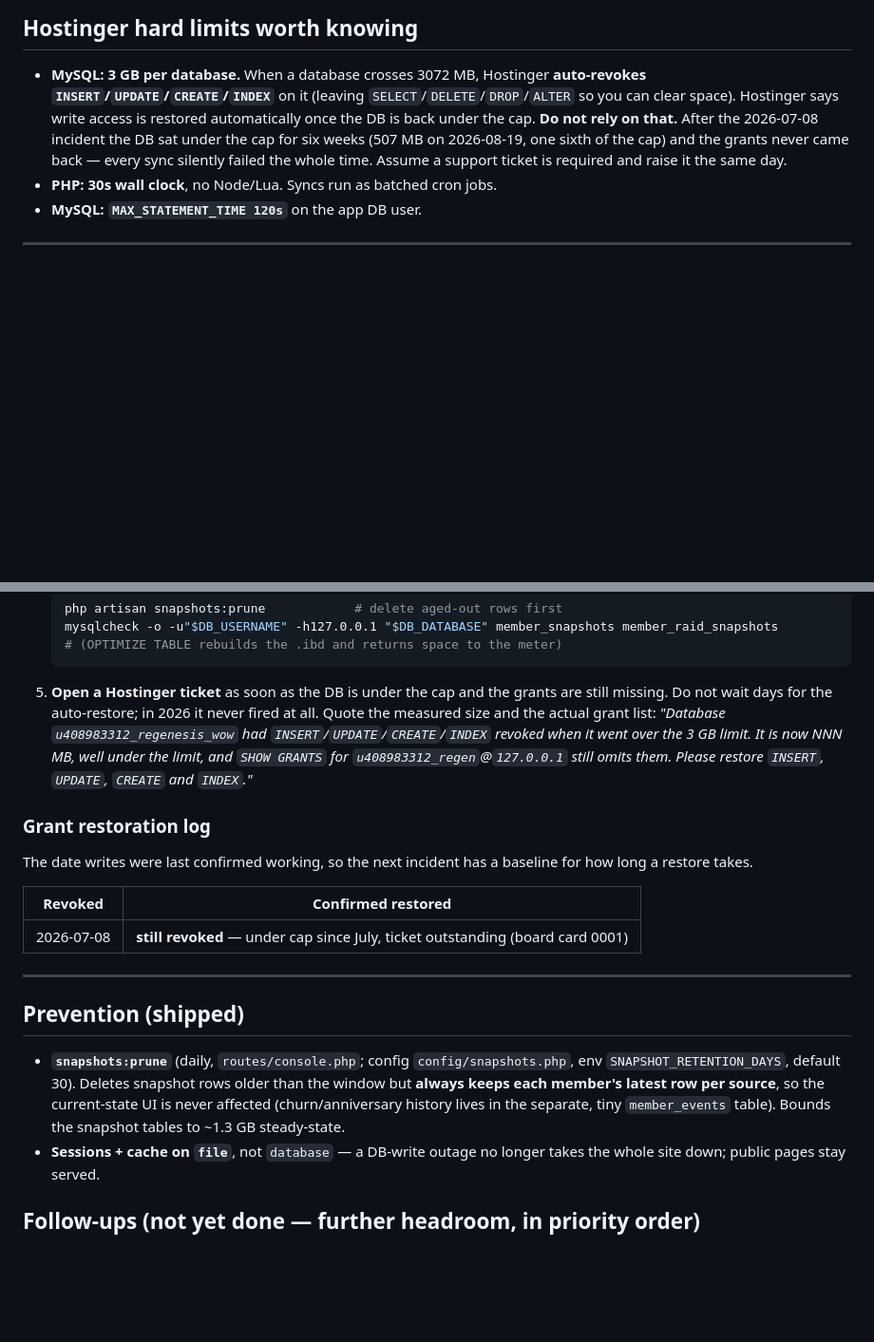
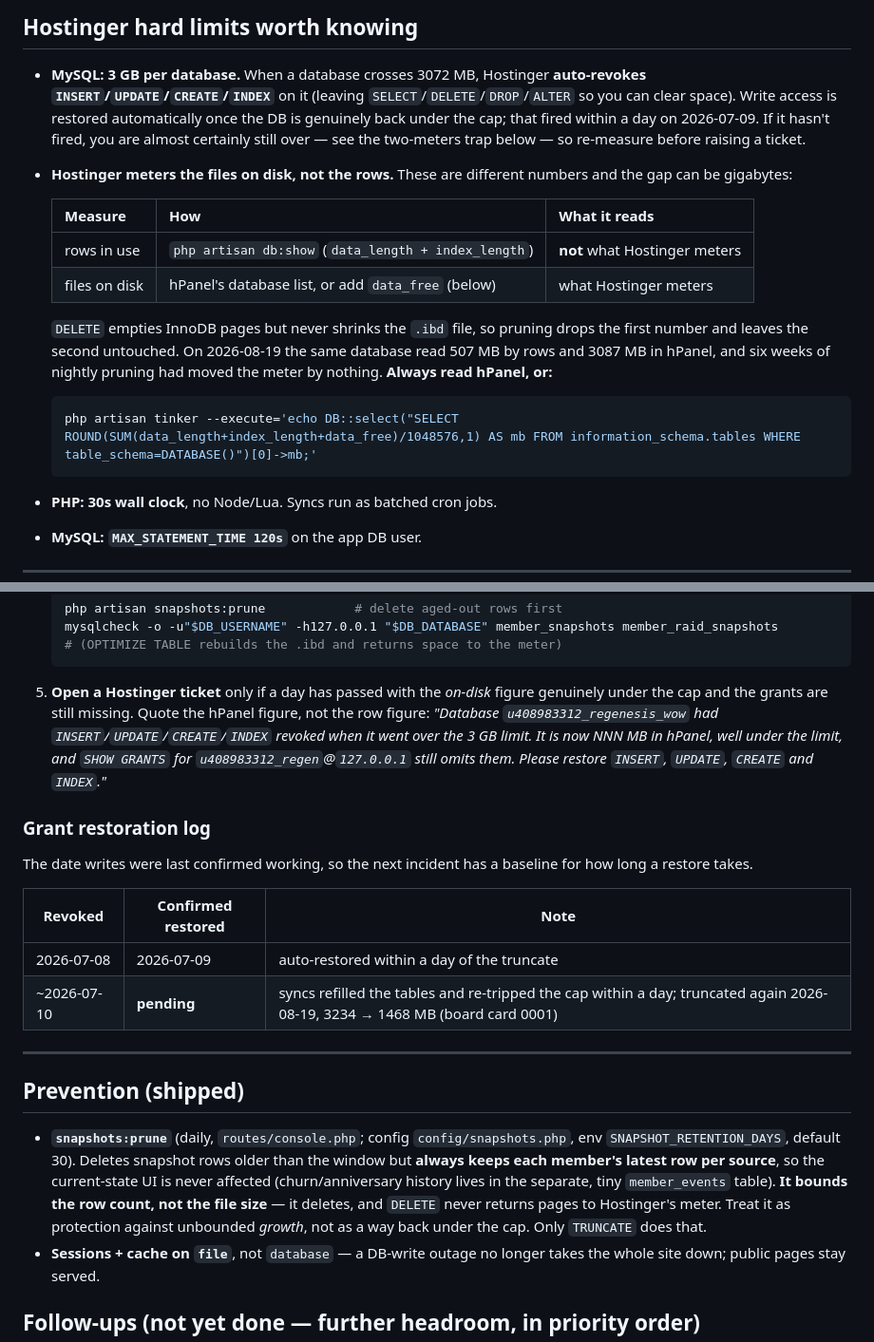
Before and after one commit to RobertLCraig/wow-dashboard-regenesis, a Markdown page: docs/ops-runbook.md, 2 parts joined by grey strips. Shown at 95% size. Drawn GitHub-style; blank space fills up the shorter version.

Commit message:
docs: correct card 0001 - the cap was the cause, read the right meter
hPanel reported 3087/3072 MB while `information_schema` reported 507 MB. The
gap is InnoDB free pages: `DELETE` empties them but never shrinks the .ibd, so
six weeks of nightly pruning moved the row count and left the file Hostinger
meters untouched. The earlier claim on this card that "the size theory is
wrong" was reading the wrong number.

Truncated member_equipment_snapshots and member_raid_snapshots on prod,
3234 -> 1468 MB on disk. Grants not back yet; card waits a day before the
ticket, since the July auto-restore fired within one.

Runbook: document the two meters and how to read the right one, correct the
prune claim (bounds rows, not file size), and log both revocations.

Co-Authored-By: Claude Opus 5 (1M context) <noreply@anthropic.com>

````diff
--- a/docs/ops-runbook.md
+++ b/docs/ops-runbook.md
@@ -8,12 +8,26 @@ Hostinger shared hosting, account `u408983312`). Deploy mechanics live in
 
 - **MySQL: 3 GB per database.** When a database crosses 3072 MB, Hostinger
   **auto-revokes `INSERT`/`UPDATE`/`CREATE`/`INDEX`** on it (leaving
-  `SELECT`/`DELETE`/`DROP`/`ALTER` so you can clear space). Hostinger says
-  write access is restored automatically once the DB is back under the cap.
-  **Do not rely on that.** After the 2026-07-08 incident the DB sat under the
-  cap for six weeks (507 MB on 2026-08-19, one sixth of the cap) and the
-  grants never came back — every sync silently failed the whole time. Assume a
-  support ticket is required and raise it the same day.
+  `SELECT`/`DELETE`/`DROP`/`ALTER` so you can clear space). Write access is
+  restored automatically once the DB is genuinely back under the cap; that
+  fired within a day on 2026-07-09. If it hasn't fired, you are almost
+  certainly still over — see the two-meters trap below — so re-measure before
+  raising a ticket.
+- **Hostinger meters the files on disk, not the rows.** These are different
+  numbers and the gap can be gigabytes:
+
+  | Measure | How | What it reads |
+  |---|---|---|
+  | rows in use | `php artisan db:show` (`data_length + index_length`) | **not** what Hostinger meters |
+  | files on disk | hPanel's database list, or add `data_free` (below) | what Hostinger meters |
+
+  `DELETE` empties InnoDB pages but never shrinks the `.ibd` file, so pruning
+  drops the first number and leaves the second untouched. On 2026-08-19 the
+  same database read 507 MB by rows and 3087 MB in hPanel, and six weeks of
+  nightly pruning had moved the meter by nothing. **Always read hPanel, or:**
+  ```sh
+  php artisan tinker --execute='echo DB::select("SELECT ROUND(SUM(data_length+index_length+data_free)/1048576,1) AS mb FROM information_schema.tables WHERE table_schema=DATABASE()")[0]->mb;'
+  ```
 - **PHP: 30s wall clock**, no Node/Lua. Syncs run as batched cron jobs.
 - **MySQL: `MAX_STATEMENT_TIME 120s`** on the app DB user.
 
@@ -98,22 +112,23 @@ per member per source pull, never swept:
    mysqlcheck -o -u"$DB_USERNAME" -h127.0.0.1 "$DB_DATABASE" member_snapshots member_raid_snapshots
    # (OPTIMIZE TABLE rebuilds the .ibd and returns space to the meter)
    ```
-5. **Open a Hostinger ticket** as soon as the DB is under the cap and the
-   grants are still missing. Do not wait days for the auto-restore; in 2026 it
-   never fired at all. Quote the measured size and the actual grant list:
+5. **Open a Hostinger ticket** only if a day has passed with the *on-disk*
+   figure genuinely under the cap and the grants are still missing. Quote the
+   hPanel figure, not the row figure:
    *"Database `u408983312_regenesis_wow` had `INSERT`/`UPDATE`/`CREATE`/`INDEX`
-   revoked when it went over the 3 GB limit. It is now NNN MB, well under the
-   limit, and `SHOW GRANTS` for `u408983312_regen`@`127.0.0.1` still omits
-   them. Please restore `INSERT`, `UPDATE`, `CREATE` and `INDEX`."*
+   revoked when it went over the 3 GB limit. It is now NNN MB in hPanel, well
+   under the limit, and `SHOW GRANTS` for `u408983312_regen`@`127.0.0.1` still
+   omits them. Please restore `INSERT`, `UPDATE`, `CREATE` and `INDEX`."*
 
 ### Grant restoration log
 
 The date writes were last confirmed working, so the next incident has a
 baseline for how long a restore takes.
 
-| Revoked | Confirmed restored |
-|---|---|
-| 2026-07-08 | **still revoked** — under cap since July, ticket outstanding (board card 0001) |
+| Revoked | Confirmed restored | Note |
+|---|---|---|
+| 2026-07-08 | 2026-07-09 | auto-restored within a day of the truncate |
+| ~2026-07-10 | **pending** | syncs refilled the tables and re-tripped the cap within a day; truncated again 2026-08-19, 3234 → 1468 MB (board card 0001) |
 
 ---
 
@@ -123,8 +138,10 @@ baseline for how long a restore takes.
   env `SNAPSHOT_RETENTION_DAYS`, default 30). Deletes snapshot rows older than
   the window but **always keeps each member's latest row per source**, so the
   current-state UI is never affected (churn/anniversary history lives in the
-  separate, tiny `member_events` table). Bounds the snapshot tables to
-  ~1.3 GB steady-state.
+  separate, tiny `member_events` table). **It bounds the row count, not the
+  file size** — it deletes, and `DELETE` never returns pages to Hostinger's
+  meter. Treat it as protection against unbounded *growth*, not as a way back
+  under the cap. Only `TRUNCATE` does that.
 - **Sessions + cache on `file`**, not `database` — a DB-write outage no longer
   takes the whole site down; public pages stay served.
 
````
Also changed, not shown: 1 other file.
